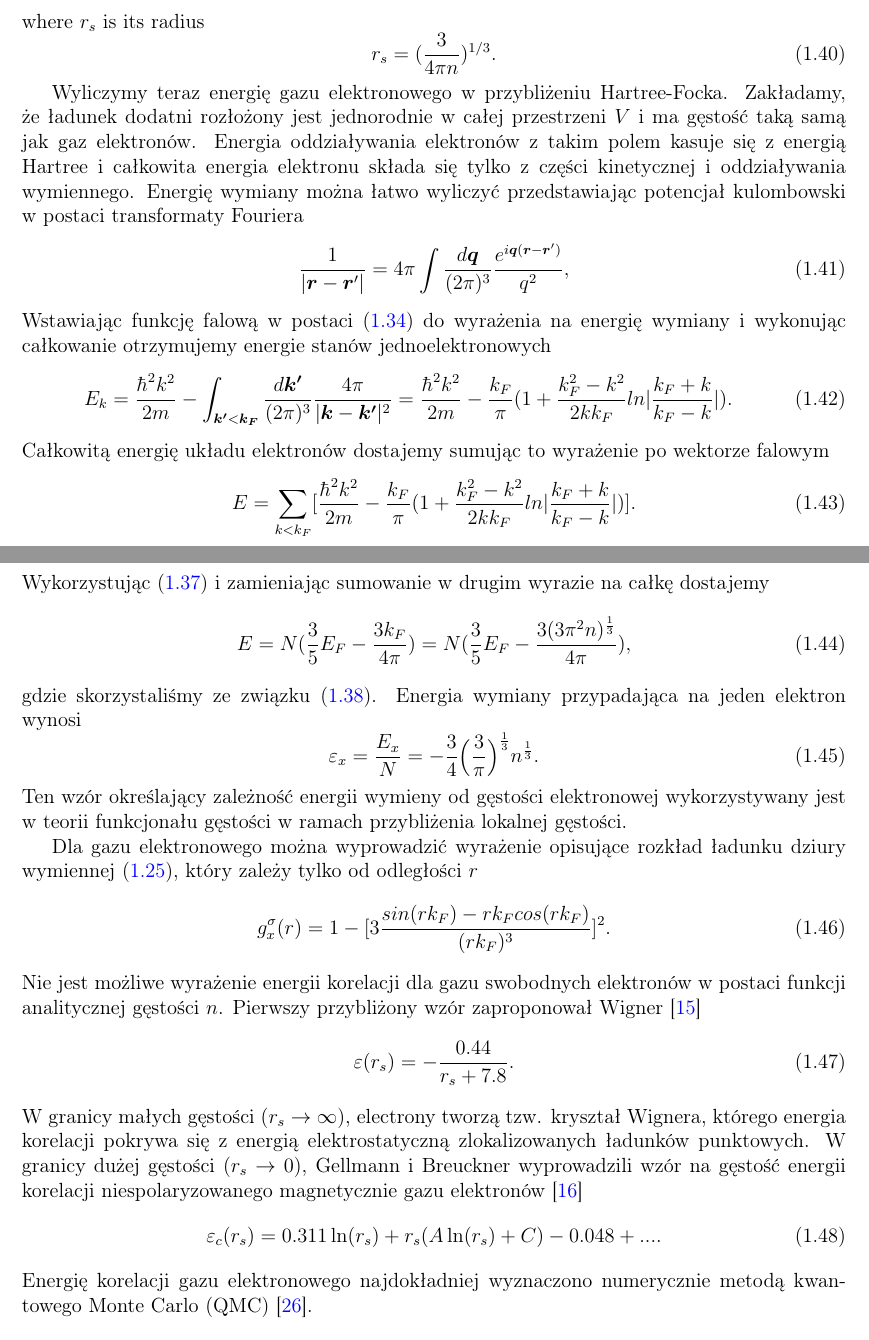
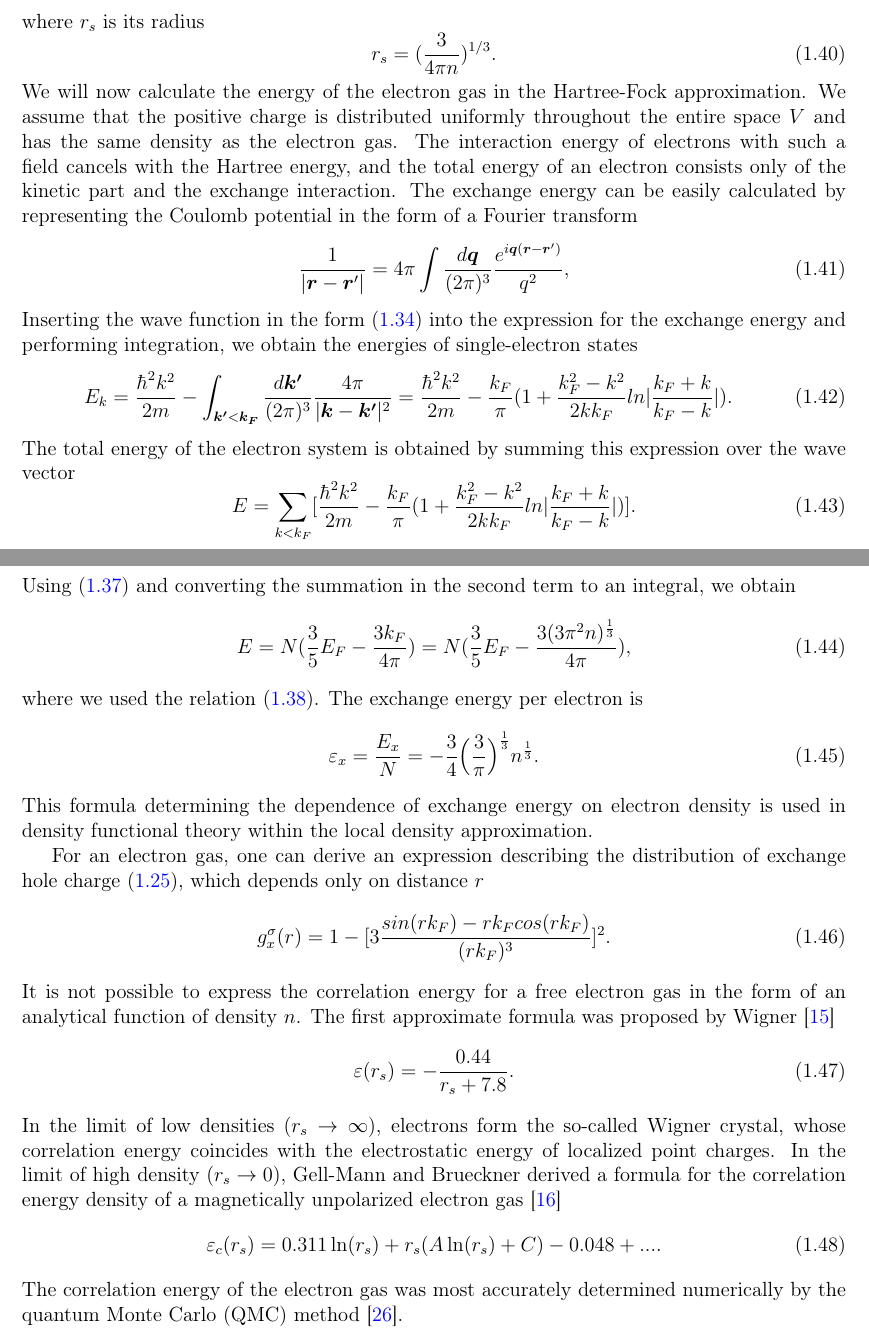
Before and after one commit to jochym/abinitio-methods, a LaTeX thesis (book/main.tex): two parts of pages 15 and 16 of 90, joined at a grey line, cut so that both start at the same text. Compiled offline with pdfLaTeX.

Commit message:
Complete translation of Section 1.5 Electron gas
Co-authored-by: jochym <5993422+jochym@users.noreply.github.com>

```diff
--- a/book/main.tex
+++ b/book/main.tex
@@ -603,74 +603,76 @@ where $r_s$ is its radius
 r_s=(\frac{3}{4\pi n})^{1/3}.
 \end{equation}
 %
-
-Wyliczymy teraz energię gazu elektronowego w przybliżeniu Hartree-Focka.
-Zakładamy, że ładunek dodatni rozłożony jest jednorodnie w całej przestrzeni $V$
-i ma gęstość taką samą jak gaz elektronów. Energia oddziaływania
-elektronów z takim polem kasuje się z energią Hartree i całkowita energia
-elektronu składa się tylko z części kinetycznej i oddziaływania wymiennego.
-Energię wymiany można łatwo wyliczyć przedstawiając potencjał kulombowski
-w postaci transformaty Fouriera
+% **[REVIEW NEEDED]**: Hartree-Fock treatment of electron gas and exchange energy derivation
+We will now calculate the energy of the electron gas in the Hartree-Fock approximation.
+We assume that the positive charge is distributed uniformly throughout the entire space $V$
+and has the same density as the electron gas. The interaction energy
+of electrons with such a field cancels with the Hartree energy, and the total energy
+of an electron consists only of the kinetic part and the exchange interaction.
+The exchange energy can be easily calculated by representing the Coulomb potential
+in the form of a Fourier transform
 %
 \begin{equation}
 \frac{1}{|\mb{r}-\mb{r}'|}=4\pi\int \frac{d\mb{q}}{(2\pi)^3}\frac{e^{i\mb{q}(\mb{r}-\mb{r}')}}{q^2},
 \end{equation}
 %
-Wstawiając funkcję falową w postaci (\ref{pw}) do wyrażenia na energię wymiany
-i wykonując całkowanie otrzymujemy energie stanów jednoelektronowych
+Inserting the wave function in the form (\ref{pw}) into the expression for the exchange energy
+and performing integration, we obtain the energies of single-electron states
 %
 \begin{equation}
 E_k=\frac{\hbar^2 k^2}{2m} - \int_{\mb{k'}<\mb{k_F}} \frac{d\bm{k'}}{(2\pi)^3} \frac{4\pi}{|\mb{k}-\mb{k'}|^2}
 =\frac{\hbar^2 k^2}{2m} - \frac{k_F}{\pi}(1+\frac{k_F^2-k^2}{2kk_F}ln|\frac{k_F+k}{k_F-k}|).
 \end{equation}
 %
-Całkowitą energię układu elektronów dostajemy sumując to wyrażenie po wektorze falowym
+The total energy of the electron system is obtained by summing this expression over the wave vector
 %
 \begin{equation}
 E=\sum_{k<k_F}[\frac{\hbar^2 k^2}{2m} - \frac{k_F}{\pi}(1+\frac{k_F^2-k^2}{2kk_F}ln|\frac{k_F+k}{k_F-k}|)].
 \end{equation}
 %
-Wykorzystując (\ref{EN}) i zamieniając sumowanie w drugim wyrazie na całkę dostajemy
+Using (\ref{EN}) and converting the summation in the second term to an integral, we obtain
 %
 \begin{equation}
 E=N(\frac{3}{5}E_F - \frac{3k_F}{4\pi})=N(\frac{3}{5}E_F - \frac{3(3\pi^2n)^{\frac{1}{3}}}{4\pi}),
 \end{equation}
-gdzie skorzystaliśmy ze związku (\ref{nkf}). Energia wymiany przypadająca na jeden elektron wynosi
+where we used the relation (\ref{nkf}). The exchange energy per electron is
 %
 \begin{equation}
 \varepsilon_x=\frac{E_x}{N}=-\frac{3}{4}\Big(\frac{3}{\pi}\Big)^{\frac{1}{3}}n^\frac{1}{3}.
 \label{exchange}
 \end{equation}
 %
-Ten wzór określający zależność energii wymieny od gęstości elektronowej
-wykorzystywany jest w teorii funkcjonału gęstości w ramach przybliżenia lokalnej gęstości.
-
-Dla gazu elektronowego można wyprowadzić wyrażenie opisujące rozkład ładunku dziury wymiennej (\ref{EC}),
-który zależy tylko od odległości $r$
+% **[REVIEW NEEDED]**: Exchange energy formula and local density approximation
+This formula determining the dependence of exchange energy on electron density
+is used in density functional theory within the local density approximation.
+
+For an electron gas, one can derive an expression describing the distribution of exchange hole charge (\ref{EC}),
+which depends only on distance $r$
 %
 \begin{equation}
 g^{\sigma}_x(r)=1 - [3\frac{sin(rk_F)-rk_Fcos(rk_F)}{(rk_F)^3}]^2.
 \end{equation}
 %
-Nie jest możliwe wyrażenie energii korelacji dla gazu swobodnych elektronów w postaci
-funkcji analitycznej gęstości $n$. Pierwszy przybliżony wzór zaproponował Wigner \cite{wigner34}
+% **[REVIEW NEEDED]**: Correlation energy approximations - Wigner, Gell-Mann-Brueckner, and QMC
+It is not possible to express the correlation energy for a free electron gas in the form of
+an analytical function of density $n$. The first approximate formula was proposed by Wigner \cite{wigner34}
 %
 \begin{equation}
 \varepsilon(r_s)=-\frac{0.44}{r_s+7.8}.
 \end{equation}
 %
-W granicy małych gęstości ($r_s\rightarrow \infty$), electrony tworzą tzw. kryształ Wignera, którego energia korelacji
-pokrywa się z energią elektrostatyczną zlokalizowanych ładunków punktowych.
-W granicy dużej gęstości ($r_s\rightarrow 0$), Gellmann i Breuckner
-wyprowadzili wzór na gęstość energii korelacji niespolaryzowanego magnetycznie
-gazu elektronów \cite{GB}
+In the limit of low densities ($r_s\rightarrow \infty$), electrons form the so-called Wigner crystal, whose correlation energy
+coincides with the electrostatic energy of localized point charges.
+In the limit of high density ($r_s\rightarrow 0$), Gell-Mann and Brueckner
+derived a formula for the correlation energy density of a magnetically unpolarized
+electron gas \cite{GB}
 %
 \begin{equation}
 \varepsilon_c (r_s)=0.311\ln(r_s)+r_s(A\ln(r_s)+C)-0.048+... .
 \end{equation}
 %
-Energię korelacji gazu elektronowego najdokładniej wyznaczono numerycznie
-metodą kwantowego Monte Carlo (QMC) \cite{CeperleyAlder80}.
+The correlation energy of the electron gas was most accurately determined numerically
+by the quantum Monte Carlo (QMC) method \cite{CeperleyAlder80}.
 
 
 \chapter{Stany elektronowe w krysztale}
```
